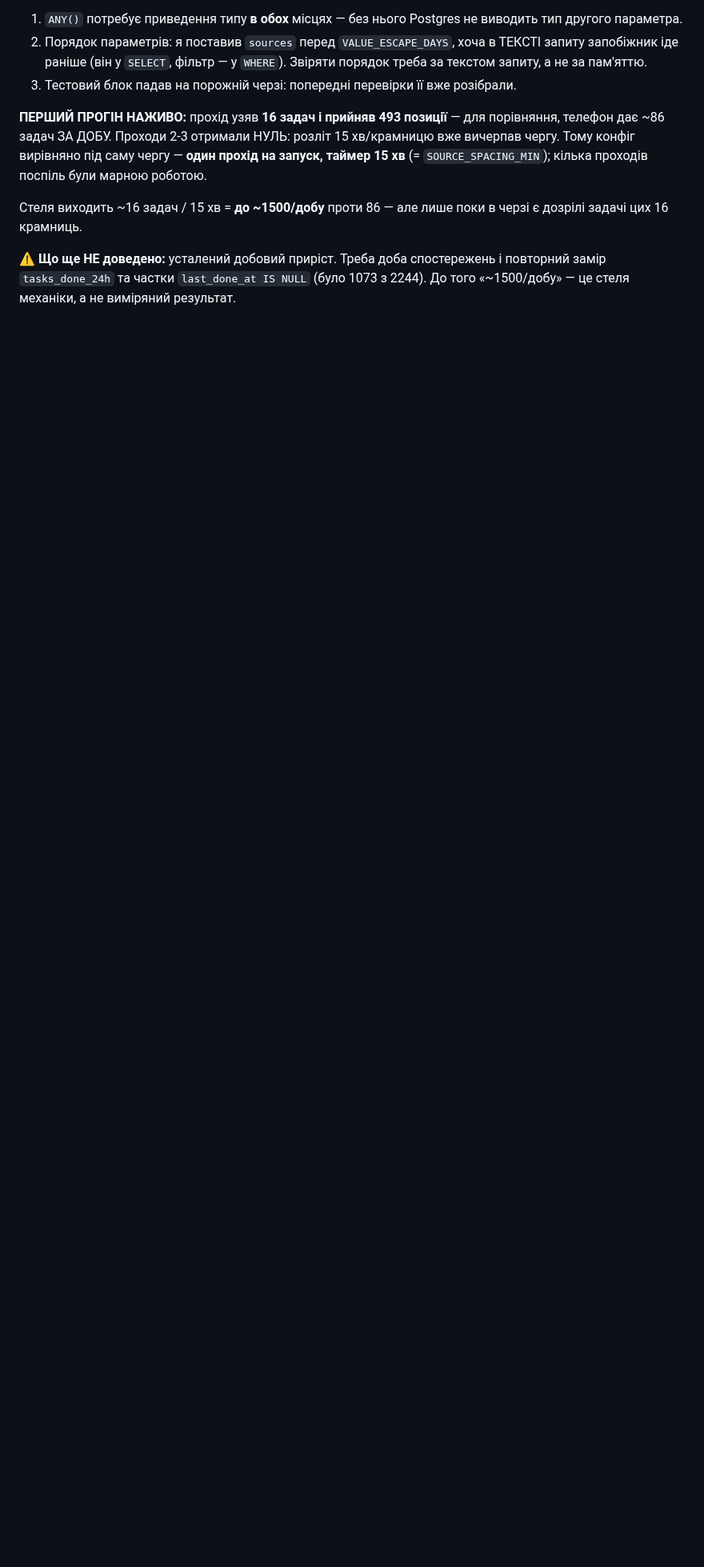
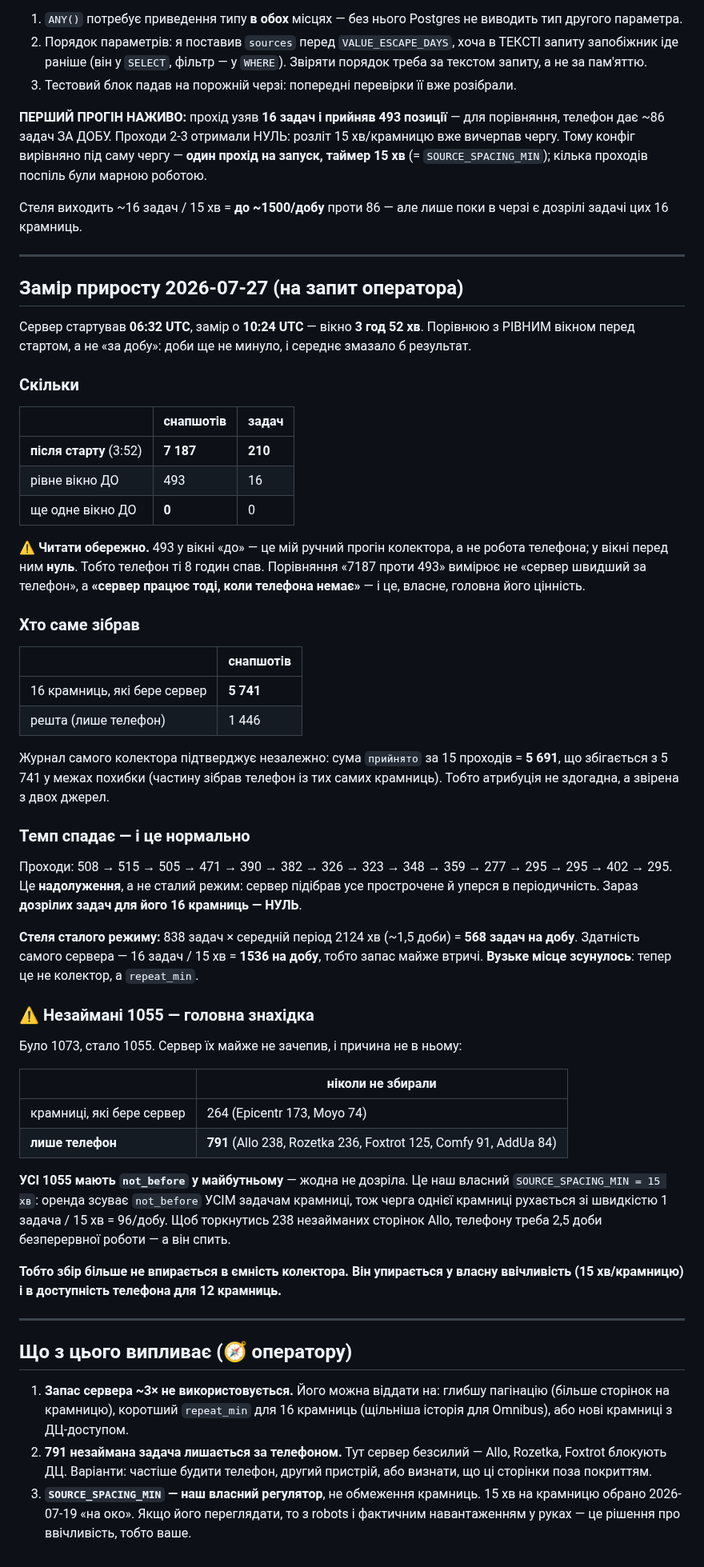
Before and after one commit to MainDevTools/hapay, a Markdown page: tasks/S23-server-collector.md, the part around one of its changes. Shown at 80% size. GitHub-like rendering; blank space fills up the shorter version.

Commit message:
docs(tasks): S23 — повний замір приросту з атрибуцією
Сервер за 3:52 дав 7187 снапшотів проти 493 у рівному вікні до (і 0 перед ним).
Атрибуція звірена з ДВОХ джерел: за крамницями (5741 із 16 «серверних») і за
журналом самого колектора (сума прийнято = 5691).

Три висновки, яких не було в гіпотезі:
* «до» не означає «телефон працював» — там був мій ручний прогін, а перед ним нуль;
  сервер цінний не швидкістю, а тим, що працює за відсутності телефона;
* темп спадає (508→295), бо це надолуження: дозрілих задач для 16 крамниць уже НУЛЬ,
  стеля сталого режиму 568/добу проти здатності 1536 — запас майже втричі;
* незаймані 1055 сервер не зачепив, і не через ємність: УСІ мають not_before у
  майбутньому через наш власний SOURCE_SPACING_MIN=15хв, а 791 із них — крамниці,
  що блокують ДЦ. Вузьке місце зсунулось з колектора на ввічливість і телефон.

Co-Authored-By: Claude Opus 4.8 <noreply@anthropic.com>

```diff
--- a/tasks/S23-server-collector.md
+++ b/tasks/S23-server-collector.md
@@ -75,6 +75,69 @@
 Стеля виходить ~16 задач / 15 хв = **до ~1500/добу** проти 86 — але лише поки в черзі
 є дозрілі задачі цих 16 крамниць.
 
-**⚠ Що ще НЕ доведено:** усталений добовий приріст. Треба доба спостережень і
-повторний замір `tasks_done_24h` та частки `last_done_at IS NULL` (було 1073 з 2244).
-До того «~1500/добу» — це стеля механіки, а не виміряний результат.
+---
+## Замір приросту 2026-07-27 (на запит оператора)
+
+Сервер стартував **06:32 UTC**, замір о **10:24 UTC** — вікно **3 год 52 хв**. Порівнюю
+з РІВНИМ вікном перед стартом, а не «за добу»: доби ще не минуло, і середнє змазало б
+результат.
+
+### Скільки
+| | снапшотів | задач |
+|---|---|---|
+| **після старту** (3:52) | **7 187** | **210** |
+| рівне вікно ДО | 493 | 16 |
+| ще одне вікно ДО | **0** | 0 |
+
+⚠ **Читати обережно.** 493 у вікні «до» — це мій ручний прогін колектора, а не робота
+телефона; у вікні перед ним **нуль**. Тобто телефон ті 8 годин спав. Порівняння
+«7187 проти 493» вимірює не «сервер швидший за телефон», а **«сервер працює тоді, коли
+телефона немає»** — і це, власне, головна його цінність.
+
+### Хто саме зібрав
+| | снапшотів |
+|---|---|
+| 16 крамниць, які бере сервер | **5 741** |
+| решта (лише телефон) | 1 446 |
+
+Журнал самого колектора підтверджує незалежно: сума `прийнято` за 15 проходів = **5 691**,
+що збігається з 5 741 у межах похибки (частину зібрав телефон із тих самих крамниць).
+Тобто атрибуція не здогадна, а звірена з двох джерел.
+
+### Темп спадає — і це нормально
+Проходи: 508 → 515 → 505 → 471 → 390 → 382 → 326 → 323 → 348 → 359 → 277 → 295 → 295 →
+402 → 295. Це **надолуження**, а не сталий режим: сервер підібрав усе прострочене й
+уперся в періодичність. Зараз **дозрілих задач для його 16 крамниць — НУЛЬ**.
+
+**Стеля сталого режиму:** 838 задач × середній період 2124 хв (~1,5 доби) = **568 задач
+на добу**. Здатність самого сервера — 16 задач / 15 хв = **1536 на добу**, тобто запас
+майже втричі. **Вузьке місце зсунулось**: тепер це не колектор, а `repeat_min`.
+
+### ⚠ Незаймані 1055 — головна знахідка
+Було 1073, стало 1055. Сервер їх майже не зачепив, і причина не в ньому:
+
+| | ніколи не збирали |
+|---|---|
+| крамниці, які бере сервер | 264 (Epicentr 173, Moyo 74) |
+| **лише телефон** | **791** (Allo 238, Rozetka 236, Foxtrot 125, Comfy 91, AddUa 84) |
+
+**УСІ 1055 мають `not_before` у майбутньому** — жодна не дозріла. Це наш власний
+`SOURCE_SPACING_MIN = 15 хв`: оренда зсуває `not_before` УСІМ задачам крамниці, тож
+черга однієї крамниці рухається зі швидкістю 1 задача / 15 хв = 96/добу. Щоб торкнутись
+238 незайманих сторінок Allo, телефону треба 2,5 доби безперервної роботи — а він спить.
+
+**Тобто збір більше не впирається в ємність колектора. Він упирається у власну
+ввічливість (15 хв/крамницю) і в доступність телефона для 12 крамниць.**
+
+---
+## Що з цього випливає (🧭 оператору)
+
+1. **Запас сервера ~3× не використовується.** Його можна віддати на: глибшу пагінацію
+   (більше сторінок на крамницю), коротший `repeat_min` для 16 крамниць (щільніша
+   історія для Omnibus), або нові крамниці з ДЦ-доступом.
+2. **791 незаймана задача лишається за телефоном.** Тут сервер безсилий — Allo, Rozetka,
+   Foxtrot блокують ДЦ. Варіанти: частіше будити телефон, другий пристрій, або визнати,
+   що ці сторінки поза покриттям.
+3. **`SOURCE_SPACING_MIN` — наш власний регулятор**, не обмеження крамниць. 15 хв на
+   крамницю обрано 2026-07-19 «на око». Якщо його переглядати, то з robots і фактичним
+   навантаженням у руках — це рішення про ввічливість, тобто ваше.
```
Also changed, not shown: other parts of tasks/S23-server-collector.md (+1 -1 lines).
